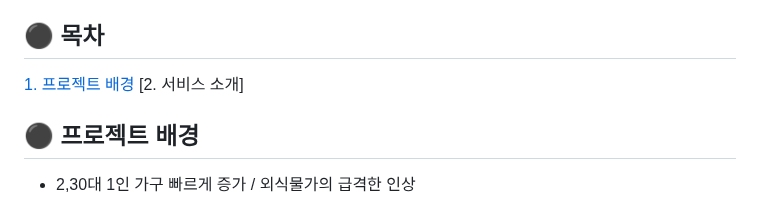
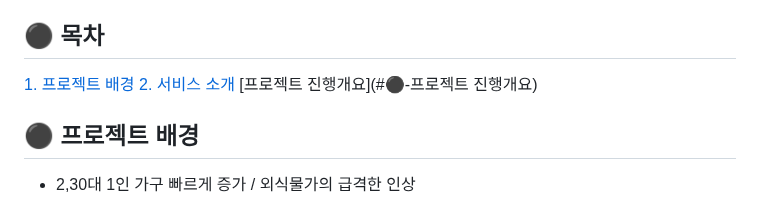
Before and after one commit to 1016wjd/project1_multirecipe, a Markdown page: README.md, the part around the change. Rendered like a GitHub page.

Commit message:
readme_0115_02

```diff
--- a/README.md
+++ b/README.md
@@ -6,7 +6,9 @@
 
 ## :black_circle: 목차
 [1. 프로젝트 배경](#⚫-프로젝트-배경)
-[2. 서비스 소개]
+[2. 서비스 소개](#⚫-서비스-소개)
+[](#⚫-)
+[프로젝트 진행개요](#⚫-프로젝트 진행개요)
 ## :black_circle: 프로젝트 배경
 * 2,30대 1인 가구 빠르게 증가 / 외식물가의 급격한 인상
 
```
